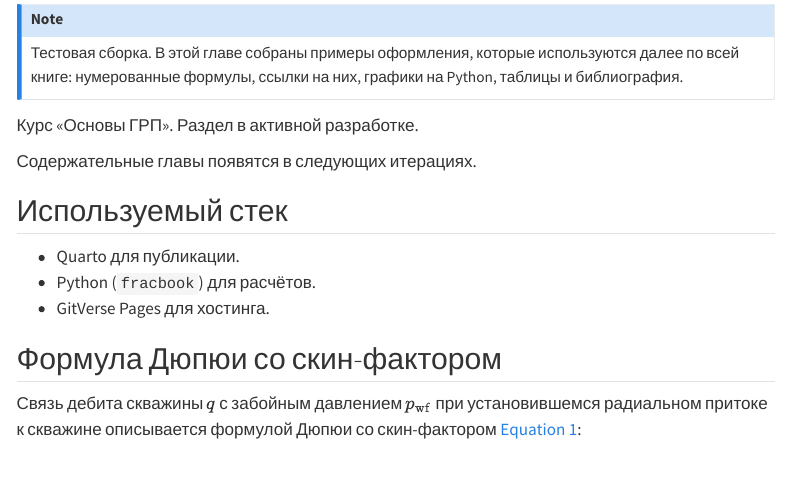
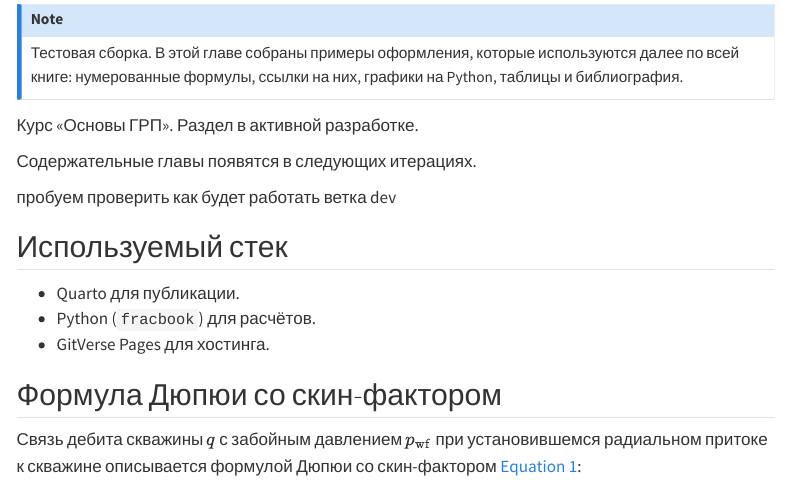
Before and after one commit to khabibullinra/fracbook, a Quarto document (book/index.qmd): the page in a window 1100 px wide, from 130 px down. Rendered offline with R 4.5, knitr and Pandoc in place of Quarto, with nearby package versions; some code elsewhere in the file could not run offline; menus at the side of the page are left out; long lines of code are wrapped.

Commit message:
проверка dev

```diff
--- a/book/index.qmd
+++ b/book/index.qmd
@@ -12,6 +12,8 @@ bibliography: references.bib
 Курс «Основы ГРП». Раздел в активной разработке.
 
 Содержательные главы появятся в следующих итерациях.
+
+пробуем проверить как будет работать ветка dev
 
 ## Используемый стек
 
```
Also changed, not shown: book/images/preface/ipr-curve.svg.
